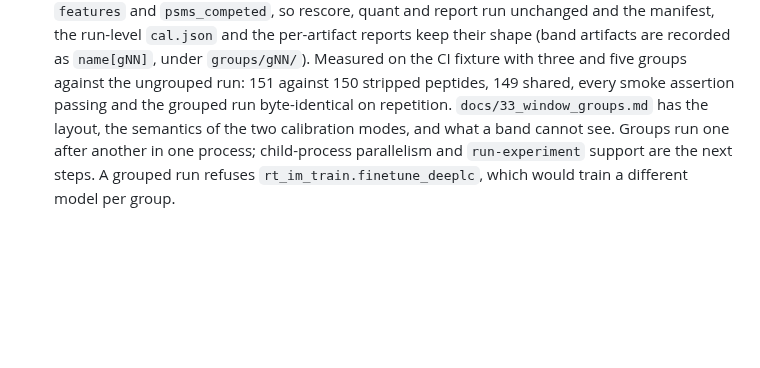
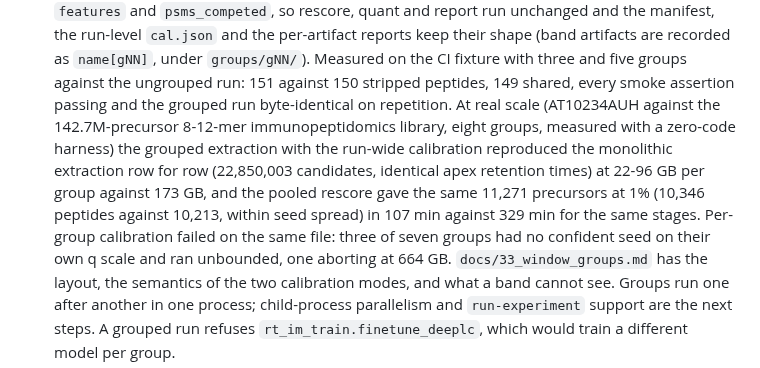
Before and after one commit to CompOmics/MuMDIA, a Markdown page: CHANGELOG.md, the part around the change. Rendered like a GitHub page; blank space fills up the shorter version.

```diff
--- a/CHANGELOG.md
+++ b/CHANGELOG.md
@@ -61,6 +61,14 @@ than a number. Both are recorded in every run's `manifest.json`.
   recorded as `name[gNN]`, under `groups/gNN/`). Measured on the CI fixture with three and
   five groups against the ungrouped run: 151 against 150 stripped peptides, 149 shared,
   every smoke assertion passing and the grouped run byte-identical on repetition.
+  At real scale (AT10234AUH against the 142.7M-precursor 8-12-mer immunopeptidomics
+  library, eight groups, measured with a zero-code harness) the grouped extraction with the
+  run-wide calibration reproduced the monolithic extraction row for row (22,850,003
+  candidates, identical apex retention times) at 22-96 GB per group against 173 GB, and the
+  pooled rescore gave the same 11,271 precursors at 1% (10,346 peptides against 10,213,
+  within seed spread) in 107 min against 329 min for the same stages. Per-group calibration
+  failed on the same file: three of seven groups had no confident seed on their own q scale
+  and ran unbounded, one aborting at 664 GB.
   `docs/33_window_groups.md` has the layout, the semantics of the two calibration modes,
   and what a band cannot see. Groups run one after another in one process; child-process
   parallelism and `run-experiment` support are the next steps. A grouped run refuses
```
Also changed, not shown: docs/33_window_groups.md (+55 -5 lines).
